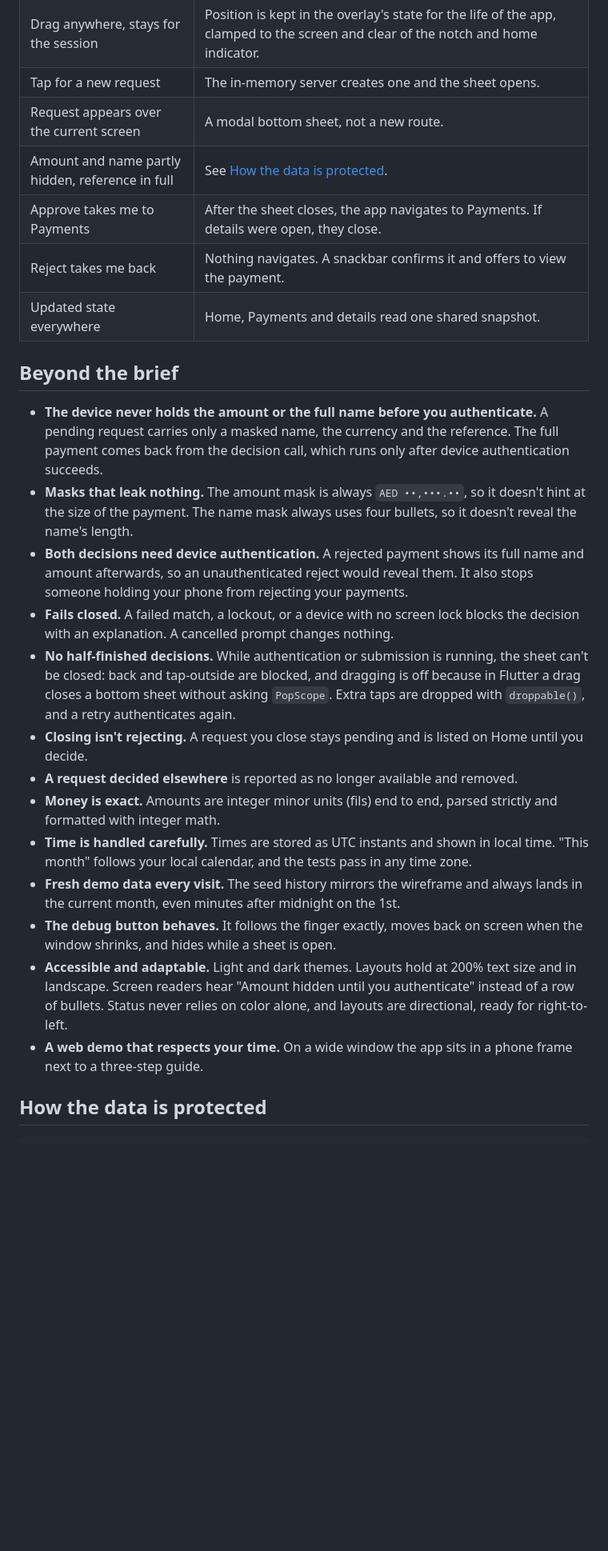
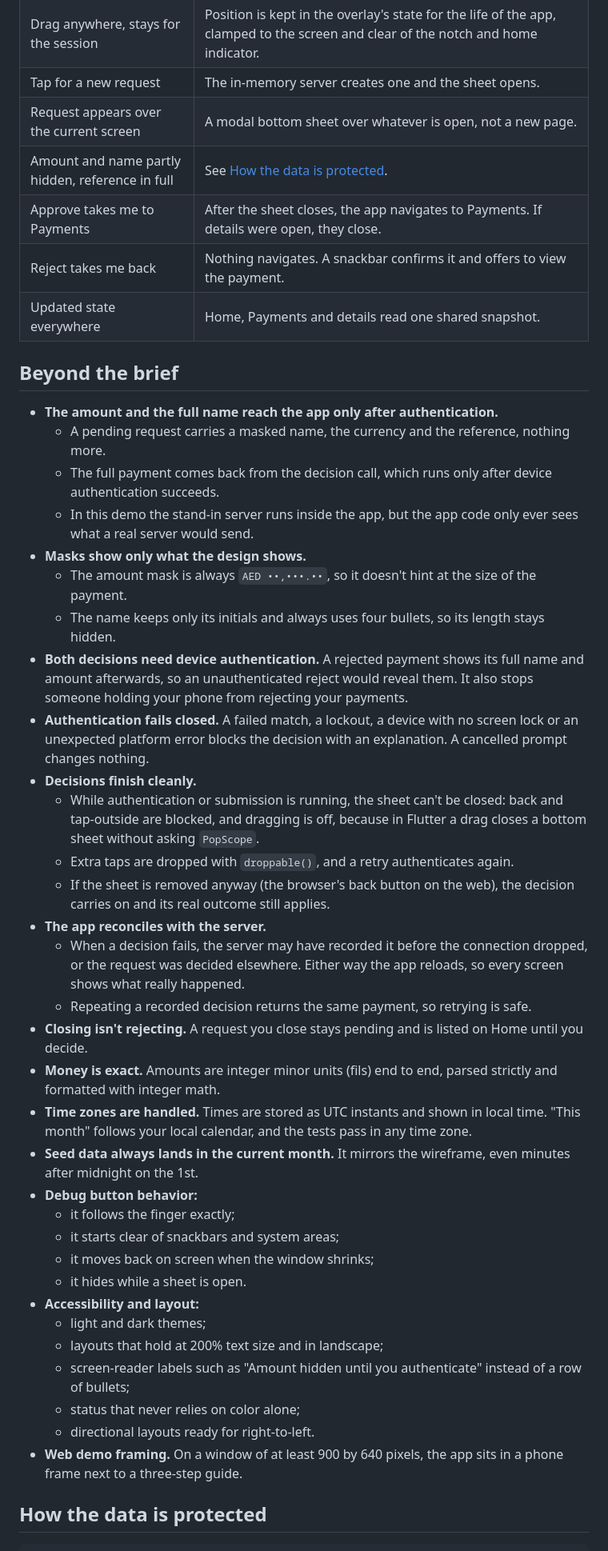
Before and after one commit to SardorbekR/payment-approval-flow, a Markdown page: README.md, the part around one of its changes. Shown at 80% size. Rendered like a GitHub page; blank space fills up the shorter version.

Commit message:
docs: describe reconciliation and make the readme's claims precise

```diff
--- a/README.md
+++ b/README.md
@@ -43,7 +43,7 @@ A small Flutter feature built the way I would ship it inside a production bankin
 | Debug button on every screen | It lives above the router, so it floats over every screen, including details. |
 | Drag anywhere, stays for the session | Position is kept in the overlay's state for the life of the app, clamped to the screen and clear of the notch and home indicator. |
 | Tap for a new request | The in-memory server creates one and the sheet opens. |
-| Request appears over the current screen | A modal bottom sheet, not a new route. |
+| Request appears over the current screen | A modal bottom sheet over whatever is open, not a new page. |
 | Amount and name partly hidden, reference in full | See [How the data is protected](#how-the-data-is-protected). |
 | Approve takes me to Payments | After the sheet closes, the app navigates to Payments. If details were open, they close. |
 | Reject takes me back | Nothing navigates. A snackbar confirms it and offers to view the payment. |
@@ -51,19 +51,38 @@ A small Flutter feature built the way I would ship it inside a production bankin
 
 ## Beyond the brief
 
-- **The device never holds the amount or the full name before you authenticate.** A pending request carries only a masked name, the currency and the reference. The full payment comes back from the decision call, which runs only after device authentication succeeds.
-- **Masks that leak nothing.** The amount mask is always `AED ••,•••.••`, so it doesn't hint at the size of the payment. The name mask always uses four bullets, so it doesn't reveal the name's length.
+- **The amount and the full name reach the app only after authentication.**
+  - A pending request carries a masked name, the currency and the reference, nothing more.
+  - The full payment comes back from the decision call, which runs only after device authentication succeeds.
+  - In this demo the stand-in server runs inside the app, but the app code only ever sees what a real server would send.
+- **Masks show only what the design shows.**
+  - The amount mask is always `AED ••,•••.••`, so it doesn't hint at the size of the payment.
+  - The name keeps only its initials and always uses four bullets, so its length stays hidden.
 - **Both decisions need device authentication.** A rejected payment shows its full name and amount afterwards, so an unauthenticated reject would reveal them. It also stops someone holding your phone from rejecting your payments.
-- **Fails closed.** A failed match, a lockout, or a device with no screen lock blocks the decision with an explanation. A cancelled prompt changes nothing.
-- **No half-finished decisions.** While authentication or submission is running, the sheet can't be closed: back and tap-outside are blocked, and dragging is off because in Flutter a drag closes a bottom sheet without asking `PopScope`. Extra taps are dropped with `droppable()`, and a retry authenticates again.
+- **Authentication fails closed.** A failed match, a lockout, a device with no screen lock or an unexpected platform error blocks the decision with an explanation. A cancelled prompt changes nothing.
+- **Decisions finish cleanly.**
+  - While authentication or submission is running, the sheet can't be closed: back and tap-outside are blocked, and dragging is off, because in Flutter a drag closes a bottom sheet without asking `PopScope`.
+  - Extra taps are dropped with `droppable()`, and a retry authenticates again.
+  - If the sheet is removed anyway (the browser's back button on the web), the decision carries on and its real outcome still applies.
+- **The app reconciles with the server.**
+  - When a decision fails, the server may have recorded it before the connection dropped, or the request was decided elsewhere. Either way the app reloads, so every screen shows what really happened.
+  - Repeating a recorded decision returns the same payment, so retrying is safe.
 - **Closing isn't rejecting.** A request you close stays pending and is listed on Home until you decide.
-- **A request decided elsewhere** is reported as no longer available and removed.
 - **Money is exact.** Amounts are integer minor units (fils) end to end, parsed strictly and formatted with integer math.
-- **Time is handled carefully.** Times are stored as UTC instants and shown in local time. "This month" follows your local calendar, and the tests pass in any time zone.
-- **Fresh demo data every visit.** The seed history mirrors the wireframe and always lands in the current month, even minutes after midnight on the 1st.
-- **The debug button behaves.** It follows the finger exactly, moves back on screen when the window shrinks, and hides while a sheet is open.
-- **Accessible and adaptable.** Light and dark themes. Layouts hold at 200% text size and in landscape. Screen readers hear "Amount hidden until you authenticate" instead of a row of bullets. Status never relies on color alone, and layouts are directional, ready for right-to-left.
-- **A web demo that respects your time.** On a wide window the app sits in a phone frame next to a three-step guide.
+- **Time zones are handled.** Times are stored as UTC instants and shown in local time. "This month" follows your local calendar, and the tests pass in any time zone.
+- **Seed data always lands in the current month.** It mirrors the wireframe, even minutes after midnight on the 1st.
+- **Debug button behavior:**
+  - it follows the finger exactly;
+  - it starts clear of snackbars and system areas;
+  - it moves back on screen when the window shrinks;
+  - it hides while a sheet is open.
+- **Accessibility and layout:**
+  - light and dark themes;
+  - layouts that hold at 200% text size and in landscape;
+  - screen-reader labels such as "Amount hidden until you authenticate" instead of a row of bullets;
+  - status that never relies on color alone;
+  - directional layouts ready for right-to-left.
+- **Web demo framing.** On a window of at least 900 by 640 pixels, the app sits in a phone frame next to a three-step guide.
 
 ## How the data is protected
 
```
Also changed, not shown: other parts of README.md (+6 -4 lines).
